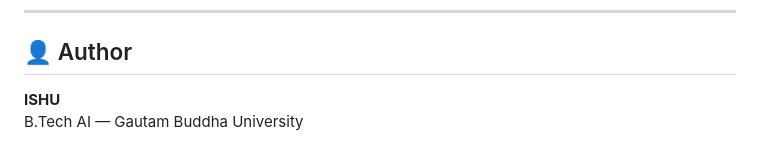
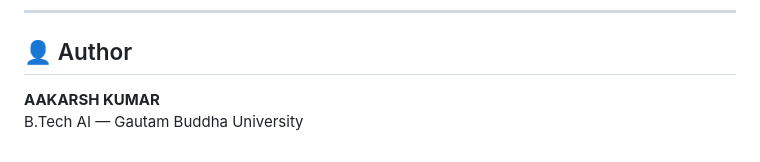
Before and after one commit to Aakarshkumar612/Trading-bot, a Markdown page: README.md, the part around the change. GitHub-like rendering.

```diff
--- a/README.md
+++ b/README.md
@@ -231,5 +231,5 @@ All loggers write to a single `logs/trading_bot.log` file. This makes it easy to
 
 ## 👤 Author
 
-**ISHU**
+**AAKARSH KUMAR**
 B.Tech AI — Gautam Buddha University
```
